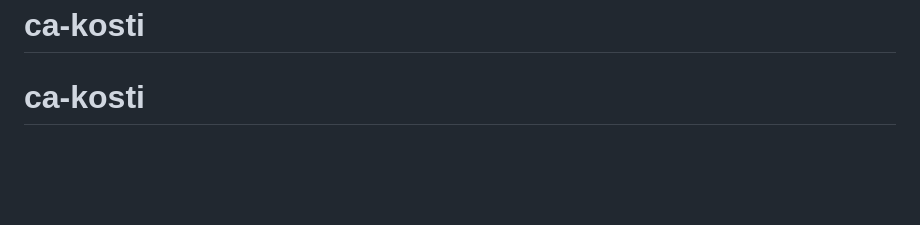
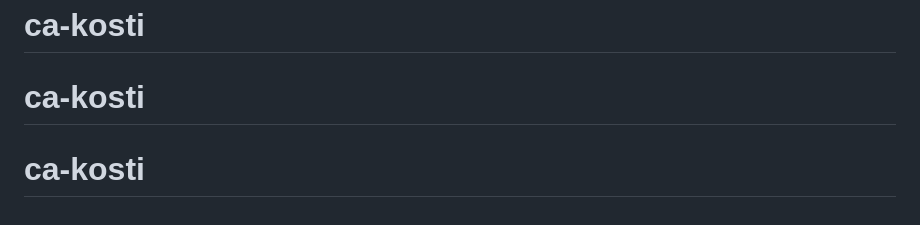
Before and after one commit to sp594809-cloud/ca-kosti, a Markdown page: README.md, the part around the change. Drawn GitHub-style; blank space fills up the shorter version.

```diff
--- a/README.md
+++ b/README.md
@@ -131,3 +131,4 @@ Before handing over to the final client:
 3. **Compliance Dates:** Seeded standard Indian tax and corporate compliance dates, marked with mandatory statutory disclaimer "sample, verify".
 # ca-kosti
 # ca-kosti
+# ca-kosti
```
